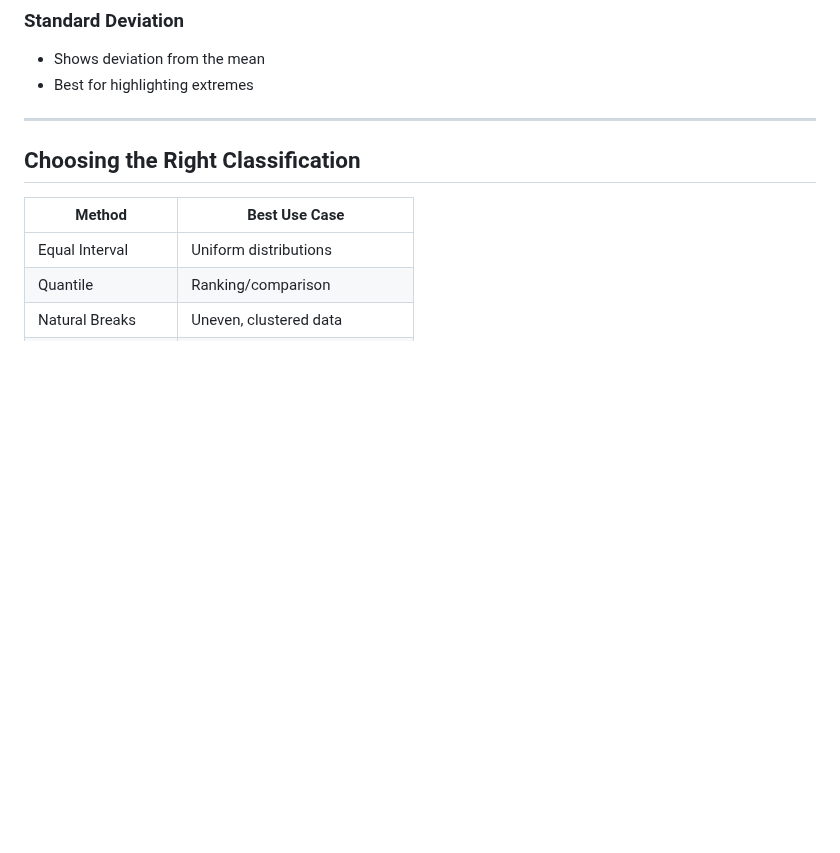
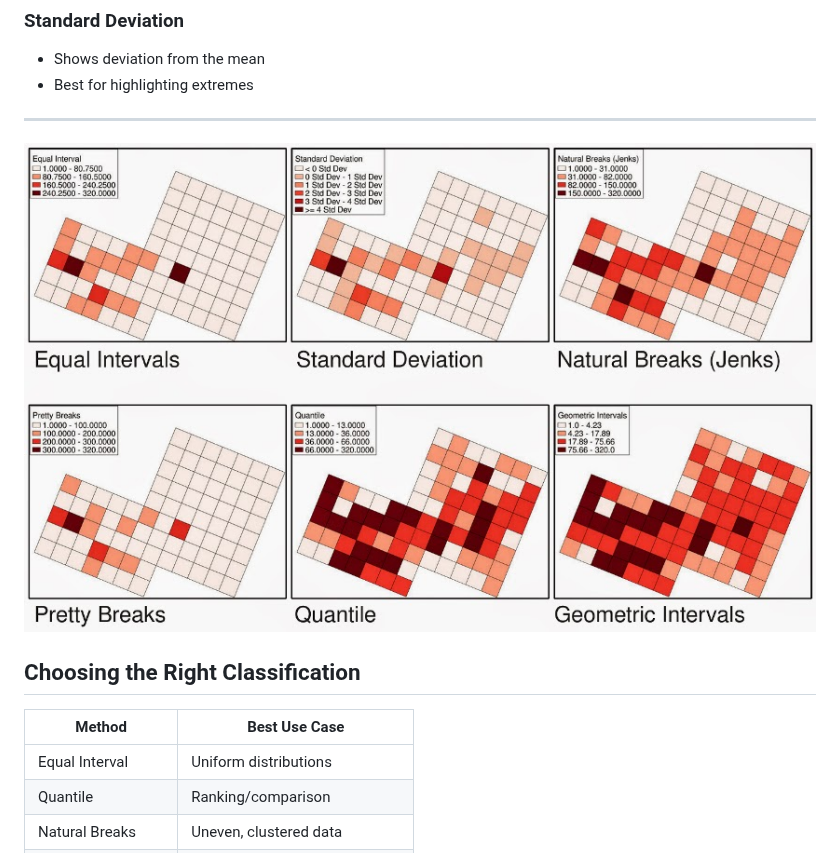
Before and after one commit to SpatialTurn/DataVisualization, a Markdown page: episodes/mapbasics.md, the part around the change. Drawn GitHub-style; pictures changed too: episodes/classifications.png (added); blank space fills up the shorter version.

Commit message:
added classifications image

```diff
--- a/episodes/mapbasics.md
+++ b/episodes/mapbasics.md
@@ -312,6 +312,9 @@ Classification determines how numeric data is grouped into categories.
 
 ---
 
+![See how choropleth map is effected when using different classifications. Each classification as a certain use case scenario.](classifications.png "Different Classifications Grid Map")
+
+
 ## Choosing the Right Classification
 
 | Method             | Best Use Case                          |
```
